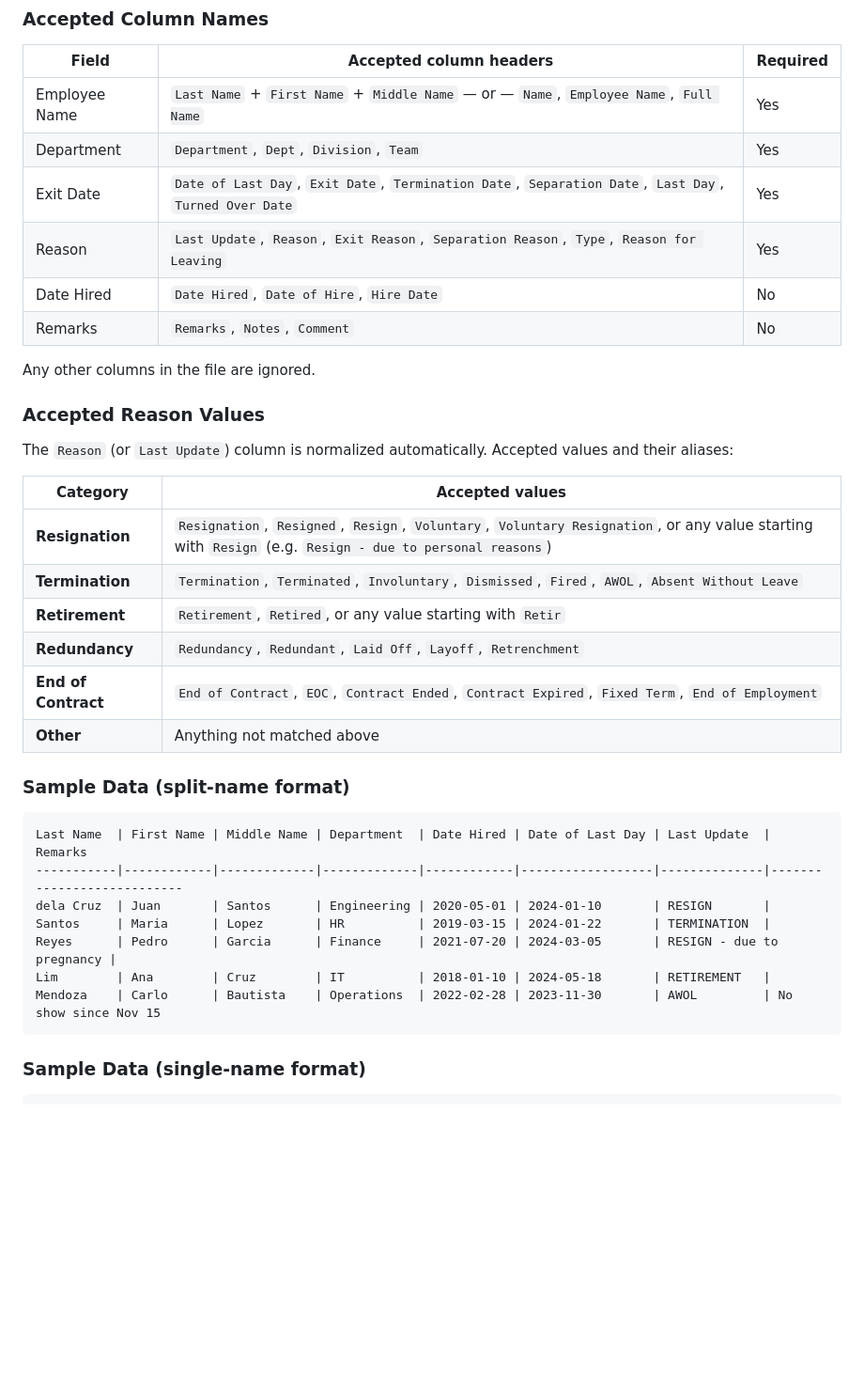
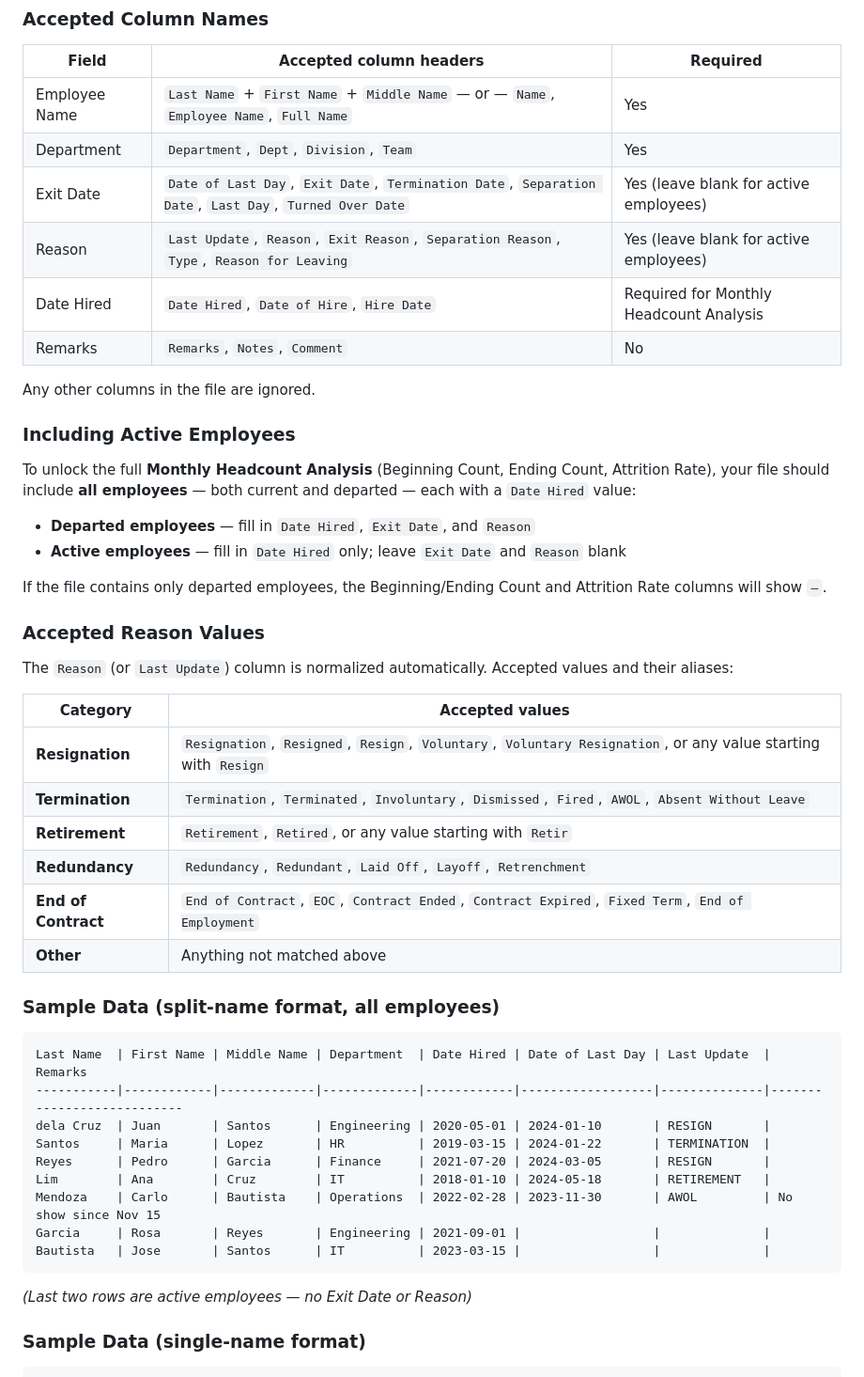
Before and after one commit to GitLaurence/data-attrition-report, a Markdown page: README.md, the part around one of its changes. Shown at 94% size. GitHub-like rendering; blank space fills up the shorter version.

````diff
--- a/README.md
+++ b/README.md
@@ -42,12 +47,21 @@ Your file must have a **header row as the first row**. Column names are matched
 |---|---|---|
 | Employee Name | `Last Name` + `First Name` + `Middle Name` — or — `Name`, `Employee Name`, `Full Name` | Yes |
 | Department | `Department`, `Dept`, `Division`, `Team` | Yes |
-| Exit Date | `Date of Last Day`, `Exit Date`, `Termination Date`, `Separation Date`, `Last Day`, `Turned Over Date` | Yes |
-| Reason | `Last Update`, `Reason`, `Exit Reason`, `Separation Reason`, `Type`, `Reason for Leaving` | Yes |
-| Date Hired | `Date Hired`, `Date of Hire`, `Hire Date` | No |
+| Exit Date | `Date of Last Day`, `Exit Date`, `Termination Date`, `Separation Date`, `Last Day`, `Turned Over Date` | Yes (leave blank for active employees) |
+| Reason | `Last Update`, `Reason`, `Exit Reason`, `Separation Reason`, `Type`, `Reason for Leaving` | Yes (leave blank for active employees) |
+| Date Hired | `Date Hired`, `Date of Hire`, `Hire Date` | Required for Monthly Headcount Analysis |
 | Remarks | `Remarks`, `Notes`, `Comment` | No |
 
 Any other columns in the file are ignored.
+
+### Including Active Employees
+
+To unlock the full **Monthly Headcount Analysis** (Beginning Count, Ending Count, Attrition Rate), your file should include **all employees** — both current and departed — each with a `Date Hired` value:
+
+- **Departed employees** — fill in `Date Hired`, `Exit Date`, and `Reason`
+- **Active employees** — fill in `Date Hired` only; leave `Exit Date` and `Reason` blank
+
+If the file contains only departed employees, the Beginning/Ending Count and Attrition Rate columns will show `—`.
 
 ### Accepted Reason Values
 
@@ -55,24 +69,27 @@ The `Reason` (or `Last Update`) column is normalized automatically. Accepted val
 
 | Category | Accepted values |
 |---|---|
-| **Resignation** | `Resignation`, `Resigned`, `Resign`, `Voluntary`, `Voluntary Resignation`, or any value starting with `Resign` (e.g. `Resign - due to personal reasons`) |
+| **Resignation** | `Resignation`, `Resigned`, `Resign`, `Voluntary`, `Voluntary Resignation`, or any value starting with `Resign` |
 | **Termination** | `Termination`, `Terminated`, `Involuntary`, `Dismissed`, `Fired`, `AWOL`, `Absent Without Leave` |
 | **Retirement** | `Retirement`, `Retired`, or any value starting with `Retir` |
 | **Redundancy** | `Redundancy`, `Redundant`, `Laid Off`, `Layoff`, `Retrenchment` |
 | **End of Contract** | `End of Contract`, `EOC`, `Contract Ended`, `Contract Expired`, `Fixed Term`, `End of Employment` |
 | **Other** | Anything not matched above |
 
-### Sample Data (split-name format)
+### Sample Data (split-name format, all employees)
 
 ```
 Last Name  | First Name | Middle Name | Department  | Date Hired | Date of Last Day | Last Update  | Remarks
 -----------|------------|-------------|-------------|------------|------------------|--------------|---------------------------
 dela Cruz  | Juan       | Santos      | Engineering | 2020-05-01 | 2024-01-10       | RESIGN       |
 Santos     | Maria      | Lopez       | HR          | 2019-03-15 | 2024-01-22       | TERMINATION  |
-Reyes      | Pedro      | Garcia      | Finance     | 2021-07-20 | 2024-03-05       | RESIGN - due to pregnancy |
+Reyes      | Pedro      | Garcia      | Finance     | 2021-07-20 | 2024-03-05       | RESIGN       |
 Lim        | Ana        | Cruz        | IT          | 2018-01-10 | 2024-05-18       | RETIREMENT   |
 Mendoza    | Carlo      | Bautista    | Operations  | 2022-02-28 | 2023-11-30       | AWOL         | No show since Nov 15
+Garcia     | Rosa       | Reyes       | Engineering | 2021-09-01 |                  |              |
+Bautista   | Jose       | Santos      | IT          | 2023-03-15 |                  |              |
 ```
+*(Last two rows are active employees — no Exit Date or Reason)*
 
 ### Sample Data (single-name format)
 
````
Also changed, not shown: other parts of README.md (+30 -10 lines).
